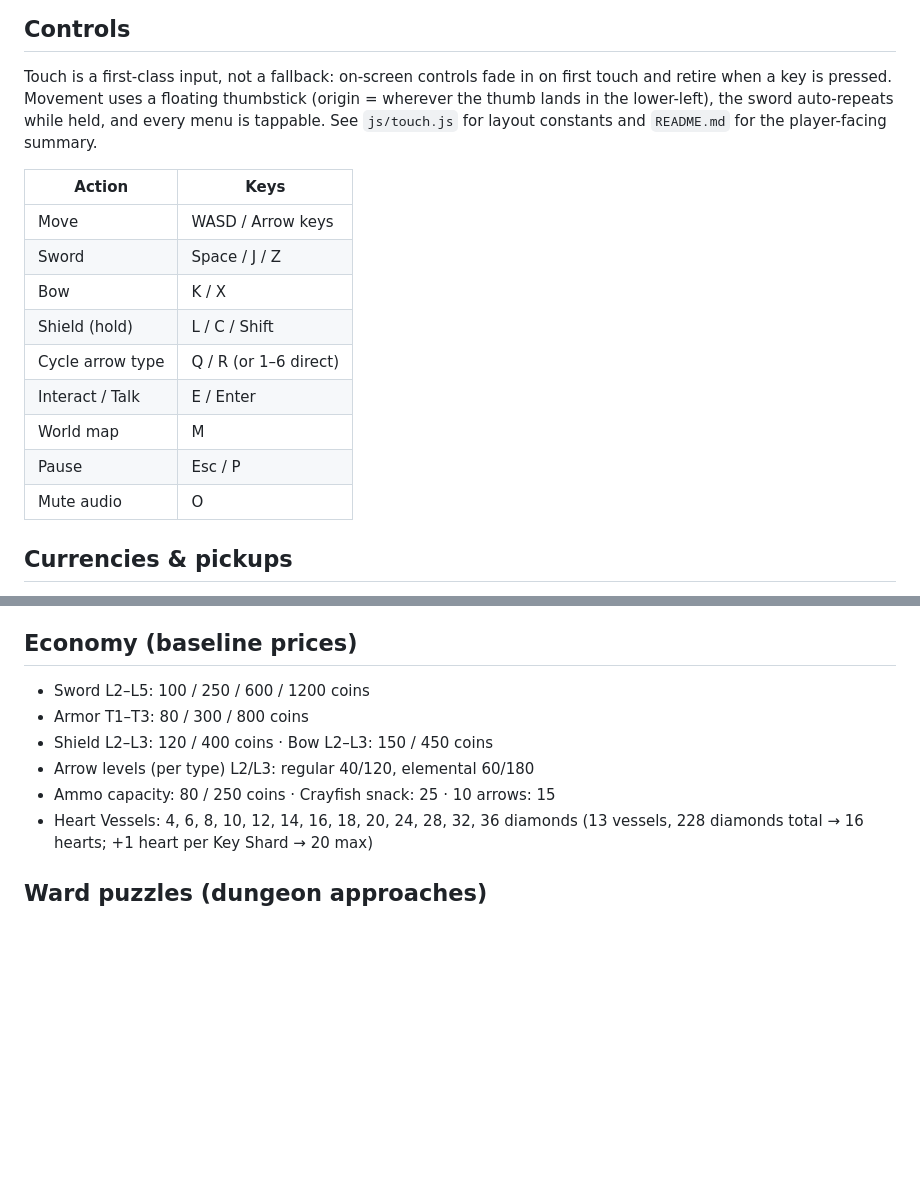
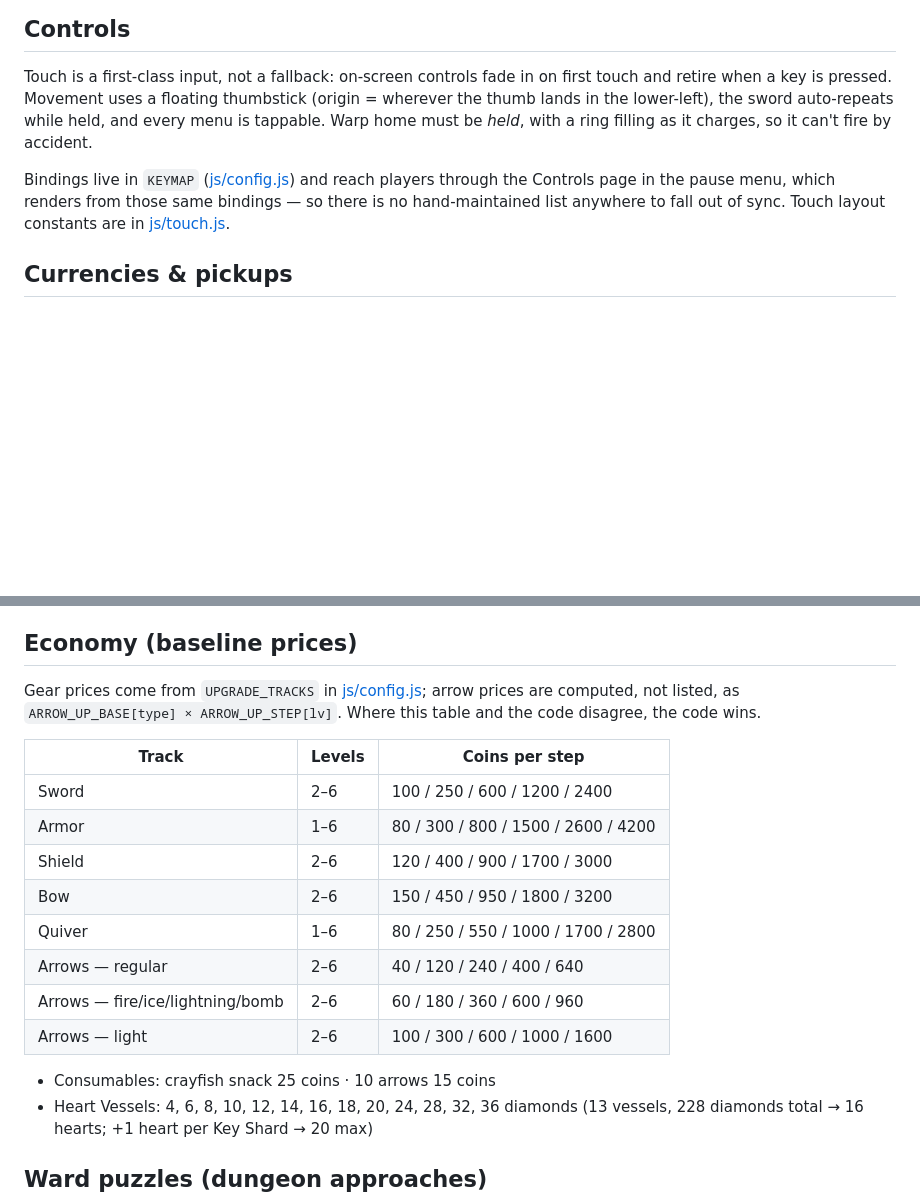
Before and after one commit to jordancarney/platypus-adventures, a Markdown page: DESIGN.md, 2 parts joined by grey strips. Rendered like a GitHub page; blank space fills up the shorter version.

Commit message:
Update DESIGN

```diff
--- a/DESIGN.md
+++ b/DESIGN.md
@@ -42,20 +42,12 @@ Every upgrade track tops out at **Lv 6** (`MAX_LEVEL` in [js/config.js](js/confi
 
 Touch is a first-class input, not a fallback: on-screen controls fade in on first touch and
 retire when a key is pressed. Movement uses a floating thumbstick (origin = wherever the thumb
-lands in the lower-left), the sword auto-repeats while held, and every menu is tappable.
-See `js/touch.js` for layout constants and `README.md` for the player-facing summary.
+lands in the lower-left), the sword auto-repeats while held, and every menu is tappable. Warp
+home must be *held*, with a ring filling as it charges, so it can't fire by accident.
 
-| Action            | Keys                  |
-|-------------------|-----------------------|
-| Move              | WASD / Arrow keys     |
-| Sword             | Space / J / Z         |
-| Bow               | K / X                 |
-| Shield (hold)     | L / C / Shift         |
-| Cycle arrow type  | Q / R  (or 1–6 direct)|
-| Interact / Talk   | E / Enter             |
-| World map         | M                     |
-| Pause             | Esc / P               |
-| Mute audio        | O                     |
+Bindings live in `KEYMAP` ([js/config.js](js/config.js)) and reach players through the Controls
+page in the pause menu, which renders from those same bindings — so there is no hand-maintained
+list anywhere to fall out of sync. Touch layout constants are in [js/touch.js](js/touch.js).
 
 ## Currencies & pickups
 
@@ -162,11 +154,22 @@ is on screen the whole time block is held, so it must not wash Gus out.
 
 ## Economy (baseline prices)
 
-- Sword L2–L5: 100 / 250 / 600 / 1200 coins
-- Armor T1–T3: 80 / 300 / 800 coins
-- Shield L2–L3: 120 / 400 coins · Bow L2–L3: 150 / 450 coins
-- Arrow levels (per type) L2/L3: regular 40/120, elemental 60/180
-- Ammo capacity: 80 / 250 coins · Crayfish snack: 25 · 10 arrows: 15
+Gear prices come from `UPGRADE_TRACKS` in [js/config.js](js/config.js); arrow prices are
+computed, not listed, as `ARROW_UP_BASE[type] × ARROW_UP_STEP[lv]`. Where this table and the
+code disagree, the code wins.
+
+| Track | Levels | Coins per step |
+|---|---|---|
+| Sword | 2–6 | 100 / 250 / 600 / 1200 / 2400 |
+| Armor | 1–6 | 80 / 300 / 800 / 1500 / 2600 / 4200 |
+| Shield | 2–6 | 120 / 400 / 900 / 1700 / 3000 |
+| Bow | 2–6 | 150 / 450 / 950 / 1800 / 3200 |
+| Quiver | 1–6 | 80 / 250 / 550 / 1000 / 1700 / 2800 |
+| Arrows — regular | 2–6 | 40 / 120 / 240 / 400 / 640 |
+| Arrows — fire/ice/lightning/bomb | 2–6 | 60 / 180 / 360 / 600 / 960 |
+| Arrows — light | 2–6 | 100 / 300 / 600 / 1000 / 1600 |
+
+- Consumables: crayfish snack 25 coins · 10 arrows 15 coins
 - Heart Vessels: 4, 6, 8, 10, 12, 14, 16, 18, 20, 24, 28, 32, 36 diamonds
   (13 vessels, 228 diamonds total → 16 hearts; +1 heart per Key Shard → 20 max)
 
```
